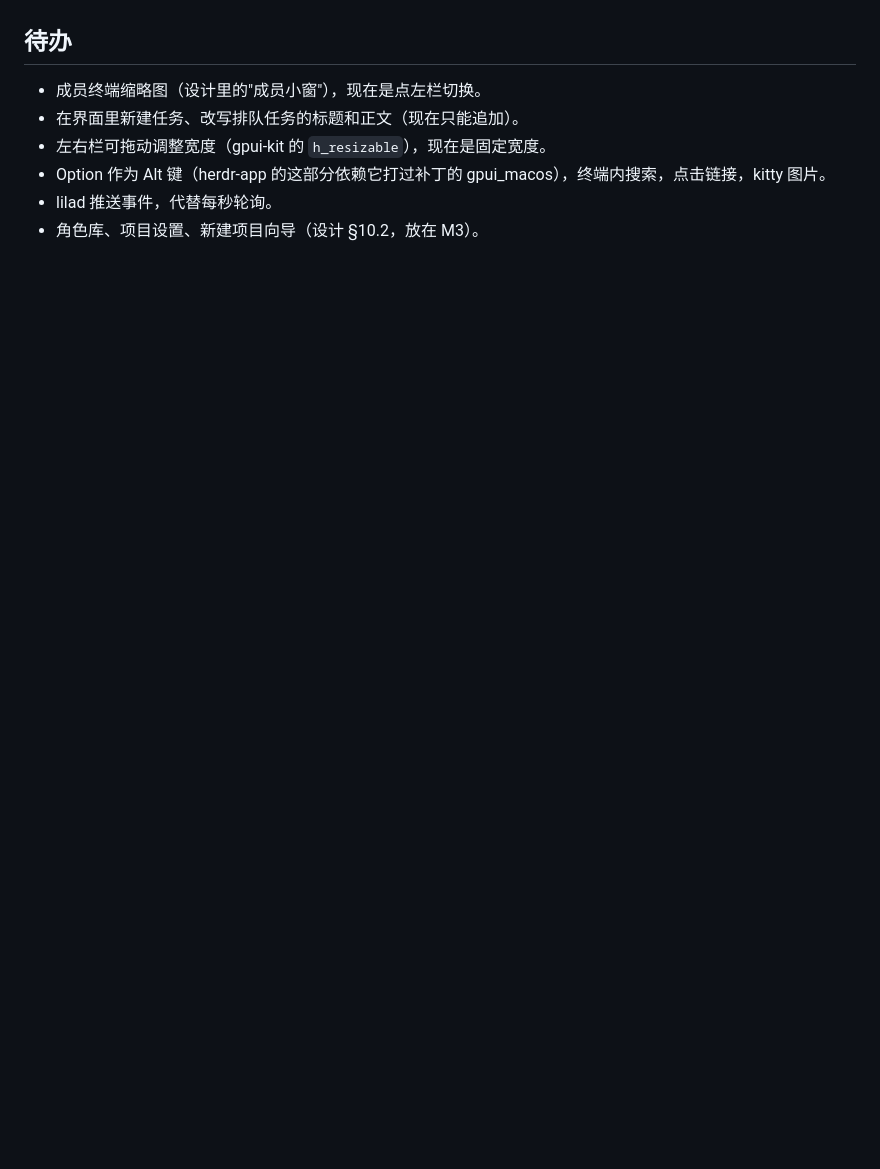
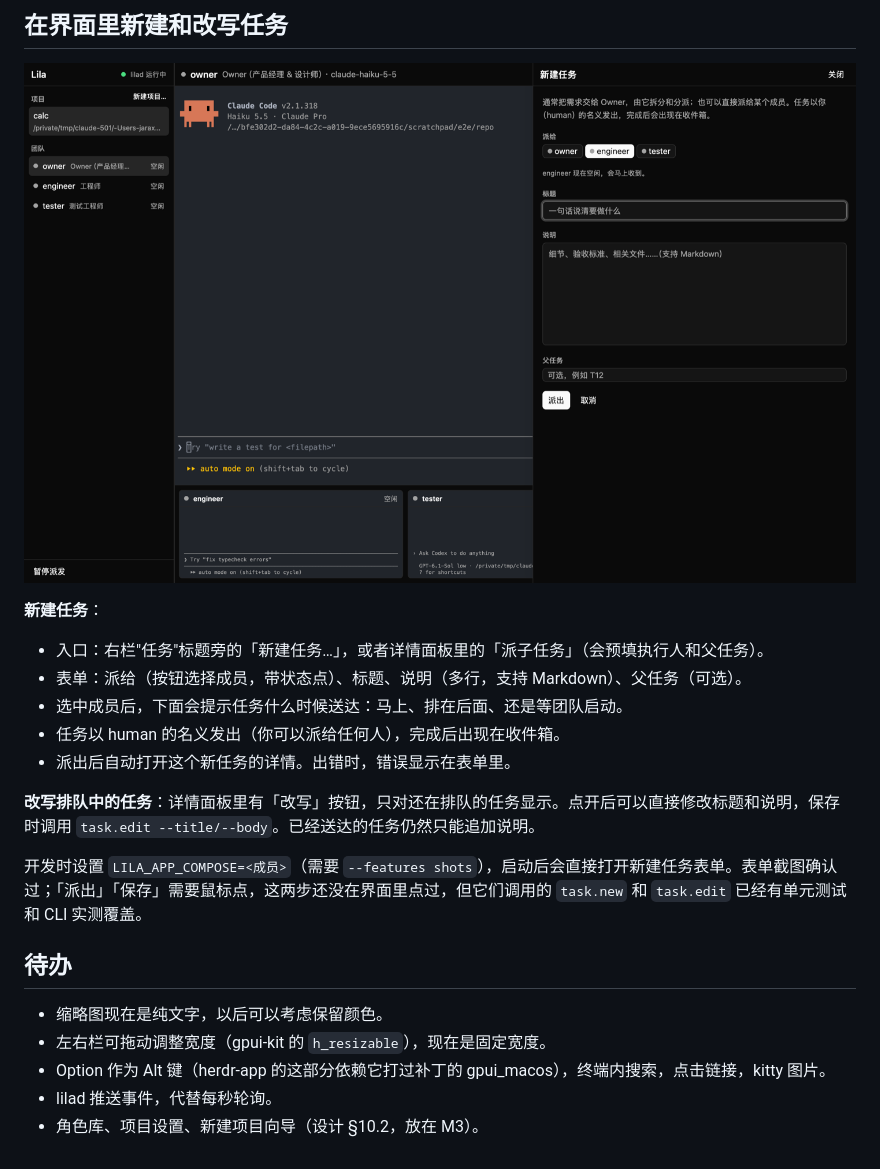
Before and after one commit to jaskang/lila-agent, a Markdown page: docs/m2.md, the part around one of its changes. Rendered like a GitHub page; pictures changed too: docs/images/m2-compose.png (added); blank space fills up the shorter version.

```diff
--- a/docs/m2.md
+++ b/docs/m2.md
@@ -103,7 +120,21 @@ cargo run -p lila-app                          # 首次编译 libghostty 需要
+## 在界面里新建和改写任务
+
+![新建任务](images/m2-compose.png)
+
+**新建任务**：
+- 入口：右栏"任务"标题旁的「新建任务…」，或者详情面板里的「派子任务」（会预填执行人和父任务）。
+- 表单：派给（按钮选择成员，带状态点）、标题、说明（多行，支持 Markdown）、父任务（可选）。
+- 选中成员后，下面会提示任务什么时候送达：马上、排在后面、还是等团队启动。
+- 任务以 human 的名义发出（你可以派给任何人），完成后出现在收件箱。
+- 派出后自动打开这个新任务的详情。出错时，错误显示在表单里。
+
+**改写排队中的任务**：详情面板里有「改写」按钮，只对还在排队的任务显示。点开后可以直接修改标题和说明，保存时调用 `task.edit --title/--body`。已经送达的任务仍然只能追加说明。
+
+开发时设置 `LILA_APP_COMPOSE=<成员>`（需要 `--features shots`），启动后会直接打开新建任务表单。表单截图确认过；「派出」「保存」需要鼠标点，这两步还没在界面里点过，但它们调用的 `task.new` 和 `task.edit` 已经有单元测试和 CLI 实测覆盖。
+
 ## 待办
 
-- 成员终端缩略图（设计里的"成员小窗"），现在是点左栏切换。
-- 在界面里新建任务、改写排队任务的标题和正文（现在只能追加）。
+- 缩略图现在是纯文字，以后可以考虑保留颜色。
 - 左右栏可拖动调整宽度（gpui-kit 的 `h_resizable`），现在是固定宽度。
 - Option 作为 Alt 键（herdr-app 的这部分依赖它打过补丁的 gpui_macos），终端内搜索，点击链接，kitty 图片。
 - lilad 推送事件，代替每秒轮询。
```
Also changed, not shown: other parts of docs/m2.md (+17 -0 lines), docs/images/m2-layout.png (added), 4 other files.
